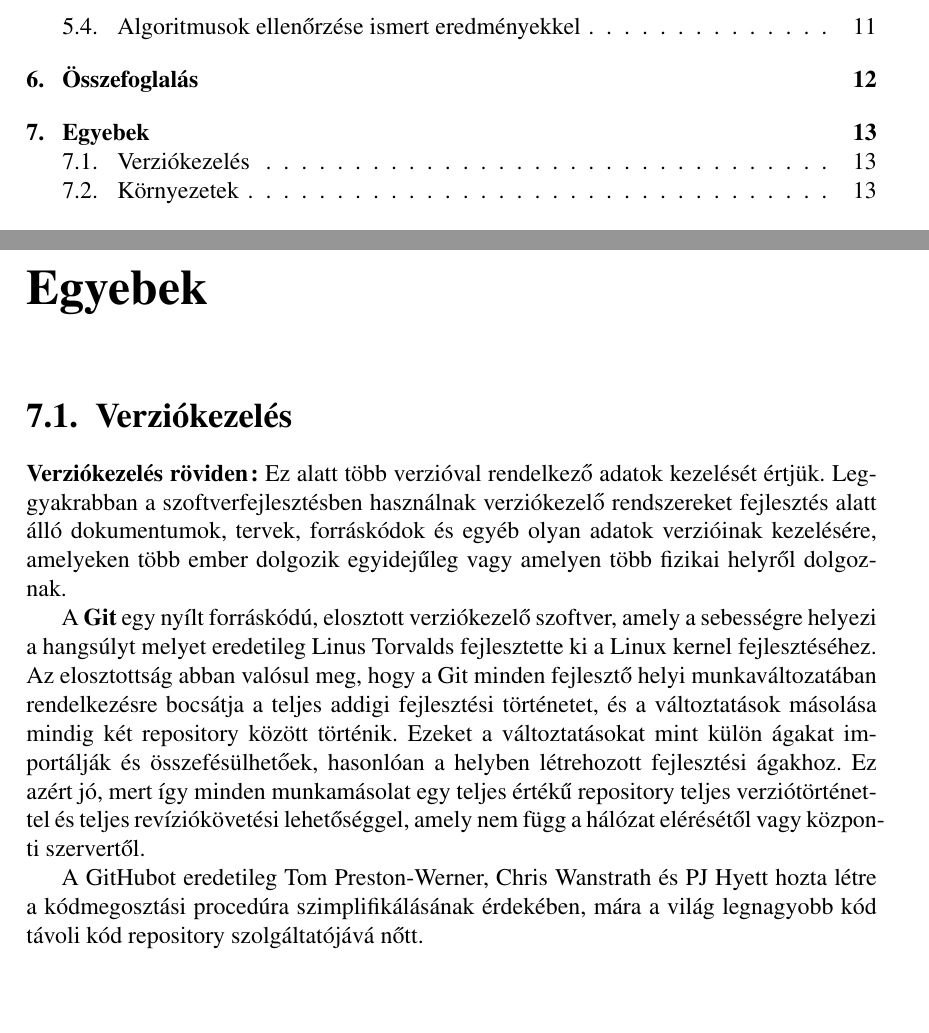
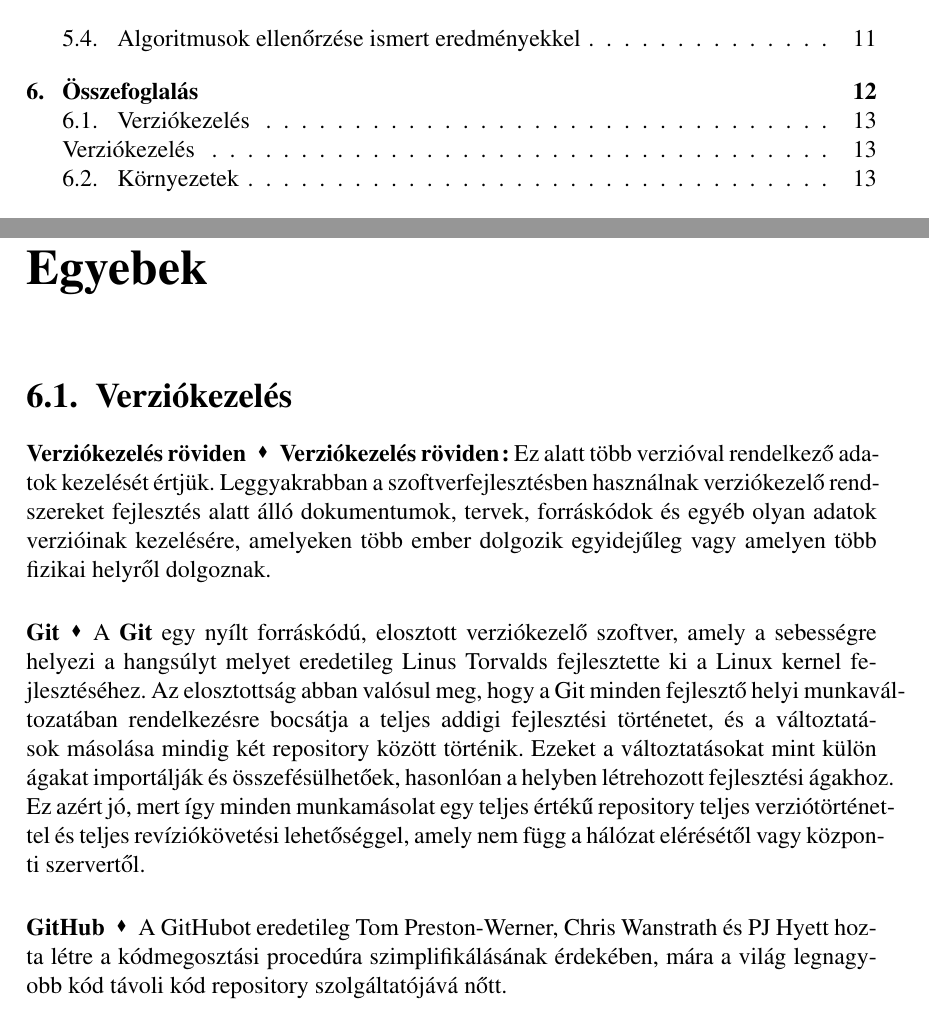
Before and after one commit to TomVarga/borkostolas_szakdolgozat, a LaTeX document (VargaTamas.tex): two parts of pages 3 and 13 of 17, joined at a grey line, cut so that both start at the same text, the shorter picture padded with empty space. Compiled offline with LaTeX, dvips and Ghostscript; the source files are stored in an older character set and shown here as Unicode.

Commit message:
Commited by TeXstudio

```diff
--- a/VargaTamas.tex
+++ b/VargaTamas.tex
@@ -225,14 +225,18 @@
 
 \chapter{Összefoglalás}
 
-\chapter{Egyebek}
+\chapter*{Egyebek}
 \section{Verziókezelés}
+\addcontentsline{toc}{section}{Verziókezelés}
 
-\textbf{Verziókezelés röviden:} Ez alatt több verzióval rendelkező adatok kezelését értjük. Leggyakrabban a szoftverfejlesztésben használnak verziókezelő rendszereket fejlesztés alatt álló dokumentumok, tervek, forráskódok és egyéb olyan adatok verzióinak kezelésére, amelyeken több ember dolgozik egyidejűleg vagy amelyen több fizikai helyről dolgoznak. \par
+\paragraph{Verziókezelés röviden}
+\textbf{Verziókezelés röviden:} Ez alatt több verzióval rendelkező adatok kezelését értjük. Leggyakrabban a szoftverfejlesztésben használnak verziókezelő rendszereket fejlesztés alatt álló dokumentumok, tervek, forráskódok és egyéb olyan adatok verzióinak kezelésére, amelyeken több ember dolgozik egyidejűleg vagy amelyen több fizikai helyről dolgoznak.
 
-A \textbf{Git} egy nyílt forráskódú, elosztott verziókezelő szoftver, amely a sebességre helyezi a hangsúlyt melyet eredetileg Linus Torvalds fejlesztette ki a Linux kernel fejlesztéséhez. Az elosztottság abban valósul meg, hogy a Git minden fejlesztő helyi munkaváltozatában rendelkezésre bocsátja a teljes addigi fejlesztési történetet, és a változtatások másolása mindig két repository között történik. Ezeket a változtatásokat mint külön ágakat importálják és összefésülhetőek, hasonlóan a helyben létrehozott fejlesztési ágakhoz. Ez azért jó, mert így minden munkamásolat egy teljes értékű repository teljes verziótörténettel és teljes revíziókövetési lehetőséggel, amely nem függ a hálózat elérésétől vagy központi szervertől. \par
+\paragraph{Git}
+A \textbf{Git} egy nyílt forráskódú, elosztott verziókezelő szoftver, amely a sebességre helyezi a hangsúlyt melyet eredetileg Linus Torvalds fejlesztette ki a Linux kernel fejlesztéséhez. Az elosztottság abban valósul meg, hogy a Git minden fejlesztő helyi munkaváltozatában rendelkezésre bocsátja a teljes addigi fejlesztési történetet, és a változtatások másolása mindig két repository között történik. Ezeket a változtatásokat mint külön ágakat importálják és összefésülhetőek, hasonlóan a helyben létrehozott fejlesztési ágakhoz. Ez azért jó, mert így minden munkamásolat egy teljes értékű repository teljes verziótörténettel és teljes revíziókövetési lehetőséggel, amely nem függ a hálózat elérésétől vagy központi szervertől.
 
-A GitHubot eredetileg Tom Preston-Werner, Chris Wanstrath és PJ Hyett hozta létre a kódmegosztási procedúra szimplifikálásának érdekében, mára a világ legnagyobb kód távoli kód repository szolgáltatójává nőtt. \par
+\paragraph{GitHub}
+A GitHubot eredetileg Tom Preston-Werner, Chris Wanstrath és PJ Hyett hozta létre a kódmegosztási procedúra szimplifikálásának érdekében, mára a világ legnagyobb kód távoli kód repository szolgáltatójává nőtt.
 
 
 
```
Also changed, not shown: VargaTamas.pdf, 2 other files.
